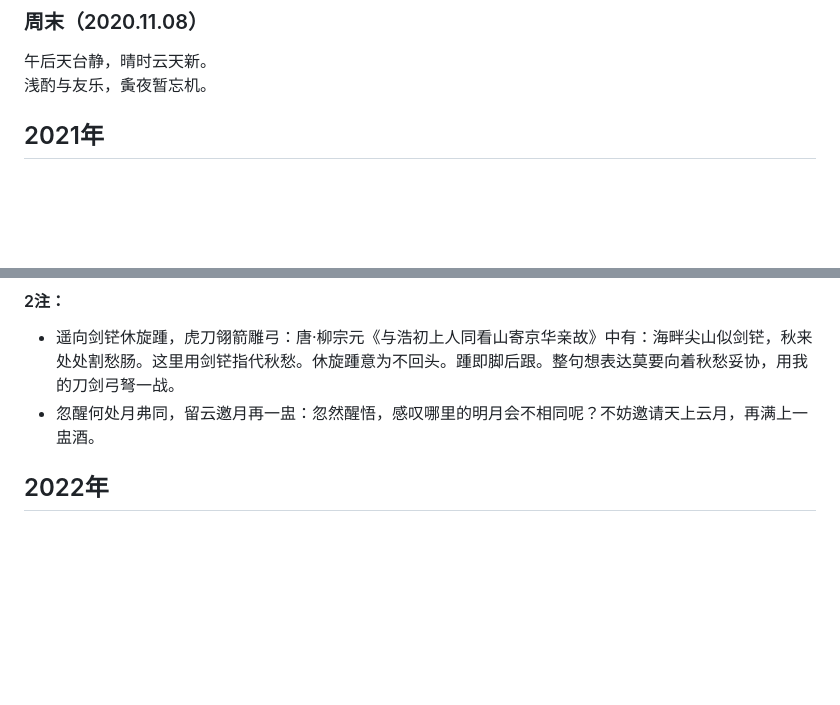
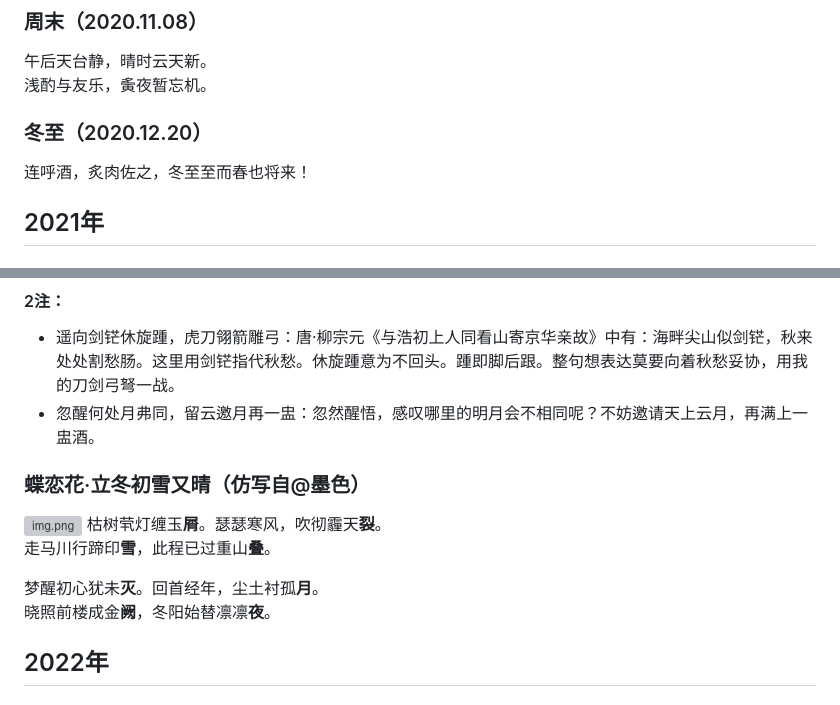
Before and after one commit to TantaoLin/TantaoLin.github.io, a Markdown page: poetry/poetry.md, 2 parts joined by grey strips. Rendered like a GitHub page; blank space fills up the shorter version; grey boxes are pictures that could not be loaded.

```diff
--- a/poetry/poetry.md
+++ b/poetry/poetry.md
@@ -28,6 +35,8 @@
 午后天台静，晴时云天新。
 浅酌与友乐，夤夜暂忘机。
 
+### 冬至（2020.12.20）
+连呼酒，炙肉佐之，冬至至而春也将来！
 
 ## 2021年
 
@@ -80,6 +98,16 @@ _二十四本命年，新的一年，且争且努力！_
 #### 2注：
 - 遥向剑铓休旋踵，虎刀翎箭雕弓：唐·柳宗元《与浩初上人同看山寄京华亲故》中有：海畔尖山似剑铓，秋来处处割愁肠。这里用剑铓指代秋愁。休旋踵意为不回头。踵即脚后跟。整句想表达莫要向着秋愁妥协，用我的刀剑弓弩一战。
 - 忽醒何处月弗同，留云邀月再一盅：忽然醒悟，感叹哪里的明月会不相同呢？不妨邀请天上云月，再满上一盅酒。
+
+### 蝶恋花·立冬初雪又晴（仿写自@墨色）
+![img.png](winter-snow-sun.png)
+枯树茕灯缠玉**屑**。瑟瑟寒风，吹彻霾天**裂**。
+走马川行蹄印**雪**，此程已过重山**叠**。
+
+梦醒初心犹未**灭**。回首经年，尘土衬孤**月**。
+晓照前楼成金**阙**，冬阳始替凛凛**夜**。
+
+
 
 ## 2022年
 
```
Also changed, not shown: other parts of poetry/poetry.md (+17 -0 lines), poetry/touch-fish.png (added), 3 other files.
